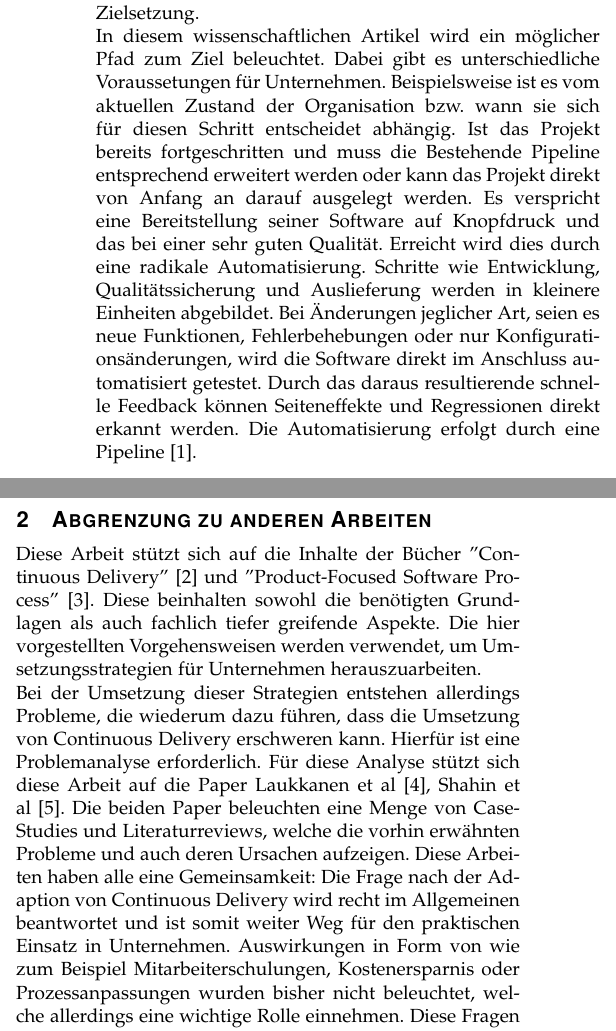
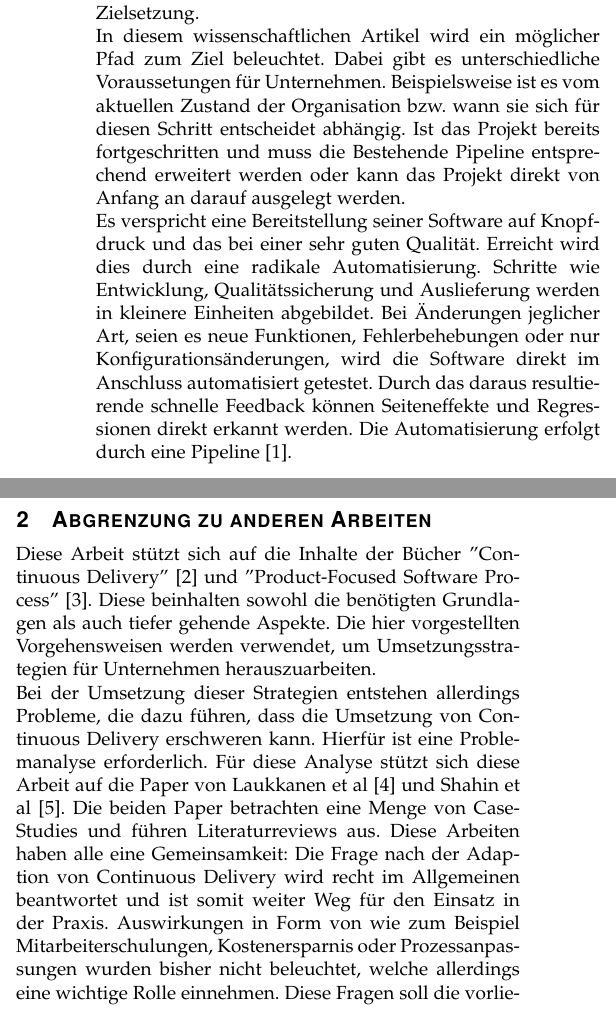
Before and after one commit to NexusHero/Continuous-Delivery-Documentation, a LaTeX paper (main.tex, which reads Subpages/Abgrenzung.tex, Subpages/Introduction.tex): two parts of the columns of page 1 of 5, joined at a grey line, cut so that both start at the same text. Compiled offline with pdfLaTeX.

Commit message:
Abgrenzung adjustments

```diff
--- a/Subpages/Abgrenzung.tex
+++ b/Subpages/Abgrenzung.tex
@@ -1,2 +1,2 @@
 \section{Abgrenzung zu anderen Arbeiten}
-Diese Arbeit stützt sich auf die Inhalte der Bücher ''Continuous Delivery''\cite{Wolff.2016} und ''Product-Focused Software Process''\cite{Jedlitschka.2014}. Diese beinhalten sowohl die benötigten Grundlagen als auch fachlich tiefer greifende Aspekte. Die hier vorgestellten Vorgehensweisen werden verwendet, um Umsetzungsstrategien für Unternehmen herauszuarbeiten. \\ Bei der Umsetzung dieser Strategien entstehen allerdings Probleme, die wiederum dazu führen, dass die Umsetzung von Continuous Delivery erschweren kann. Hierfür ist eine Problemanalyse erforderlich. Für diese Analyse stützt sich diese Arbeit auf die Paper Laukkanen et al\cite{Laukkanen.2017}, Shahin et al\cite{Shahin.2017}. Die beiden Paper beleuchten eine Menge von Case-Studies und Literaturreviews, welche die vorhin erwähnten Probleme und auch deren Ursachen aufzeigen. Diese Arbeiten haben alle eine Gemeinsamkeit: Die Frage nach der Adaption von Continuous Delivery wird recht im Allgemeinen beantwortet und ist somit weiter Weg für den praktischen Einsatz in Unternehmen. Auswirkungen in Form von wie zum Beispiel Mitarbeiterschulungen, Kostenersparnis oder Prozessanpassungen wurden bisher nicht beleuchtet, welche allerdings eine wichtige Rolle einnehmen. Diese Fragen soll die vorliegende Arbeit von den anderen Arbeiten abgrenzen.
+Diese Arbeit stützt sich auf die Inhalte der Bücher ''Continuous Delivery''\cite{Wolff.2016} und ''Product-Focused Software Process''\cite{Jedlitschka.2014}. Diese beinhalten sowohl die benötigten Grundlagen als auch tiefer gehende Aspekte. Die hier vorgestellten Vorgehensweisen werden verwendet, um Umsetzungsstrategien für Unternehmen herauszuarbeiten. \\ Bei der Umsetzung dieser Strategien entstehen allerdings Probleme, die dazu führen, dass die Umsetzung von Continuous Delivery erschweren kann. Hierfür ist eine Problemanalyse erforderlich. Für diese Analyse stützt sich diese Arbeit auf die Paper von Laukkanen et al\cite{Laukkanen.2017} und Shahin et al\cite{Shahin.2017}. Die beiden Paper betrachten eine Menge von Case-Studies und führen Literaturreviews aus. Diese Arbeiten haben alle eine Gemeinsamkeit: Die Frage nach der Adaption von Continuous Delivery wird recht im Allgemeinen beantwortet und ist somit weiter Weg für den Einsatz in der Praxis. Auswirkungen in Form von wie zum Beispiel Mitarbeiterschulungen, Kostenersparnis oder Prozessanpassungen wurden bisher nicht beleuchtet, welche allerdings eine wichtige Rolle einnehmen. Diese Fragen soll die vorliegende Arbeit von den anderen Arbeiten abgrenzen.
--- a/Subpages/Introduction.tex
+++ b/Subpages/Introduction.tex
@@ -1,3 +1,3 @@
 \IEEEraisesectionheading{\section{Introduction}\label{sec:introduction}}
-\IEEEPARstart{M}{it} einem DevOps-Team können beide Bereiche abgedeckt und so die Software weiterentwickelt und betrieben werden. Außerdem kann das Feedback aus der Produktion direkt in die Weiterentwicklung einfließen, weil das Team alle dazu notwendigen Rollen vereinigt. So kann das Ziel von Continuous Delivery, nämlich schnelles Feedback, erreicht werden. Oft wird Continuous Delivery sogar mit DevOps gleichgesetzt. Das trifft aber nicht den Kern der Sache. Continuous Delivery wird zwar durch DevOps deutlich vereinfacht und ist auch eine wesentliche Praktik im DevOps-Umfeld. Aber neben Continuous Delivery gibt es noch viel mehr Bereiche, in denen DevOps als Organisationsform hilfreich ist: Wo möchte ein Unternehmen hin? Zielsetzung. \\In diesem wissenschaftlichen Artikel wird ein möglicher Pfad zum Ziel beleuchtet. Dabei gibt es unterschiedliche Voraussetungen für Unternehmen. Beispielsweise ist es vom aktuellen Zustand der Organisation bzw. wann sie sich für diesen Schritt entscheidet abhängig. Ist das Projekt bereits fortgeschritten und muss die Bestehende Pipeline entsprechend erweitert werden oder kann das Projekt direkt von Anfang an darauf ausgelegt werden.
+\IEEEPARstart{M}{it} einem DevOps-Team können beide Bereiche abgedeckt und so die Software weiterentwickelt und betrieben werden. Außerdem kann das Feedback aus der Produktion direkt in die Weiterentwicklung einfließen, weil das Team alle dazu notwendigen Rollen vereinigt. So kann das Ziel von Continuous Delivery, nämlich schnelles Feedback, erreicht werden. Oft wird Continuous Delivery sogar mit DevOps gleichgesetzt. Das trifft aber nicht den Kern der Sache. Continuous Delivery wird zwar durch DevOps deutlich vereinfacht und ist auch eine wesentliche Praktik im DevOps-Umfeld. Aber neben Continuous Delivery gibt es noch viel mehr Bereiche, in denen DevOps als Organisationsform hilfreich ist: Wo möchte ein Unternehmen hin? Zielsetzung. \\In diesem wissenschaftlichen Artikel wird ein möglicher Pfad zum Ziel beleuchtet. Dabei gibt es unterschiedliche Voraussetungen für Unternehmen. Beispielsweise ist es vom aktuellen Zustand der Organisation bzw. wann sie sich für diesen Schritt entscheidet abhängig. Ist das Projekt bereits fortgeschritten und muss die Bestehende Pipeline entsprechend erweitert werden oder kann das Projekt direkt von Anfang an darauf ausgelegt werden.\\
 Es verspricht eine Bereitstellung seiner Software auf Knopfdruck und das bei einer sehr guten Qualität. Erreicht wird dies durch eine radikale Automatisierung. Schritte wie Entwicklung, Qualitätssicherung und Auslieferung werden in kleinere Einheiten abgebildet. Bei Änderungen jeglicher Art, seien es neue Funktionen, Fehlerbehebungen oder nur Konfigurationsänderungen, wird die Software direkt im Anschluss automatisiert getestet. Durch das daraus resultierende schnelle Feedback können Seiteneffekte und Regressionen direkt erkannt werden. Die Automatisierung erfolgt durch eine Pipeline \cite{Birk.2014}.
```
